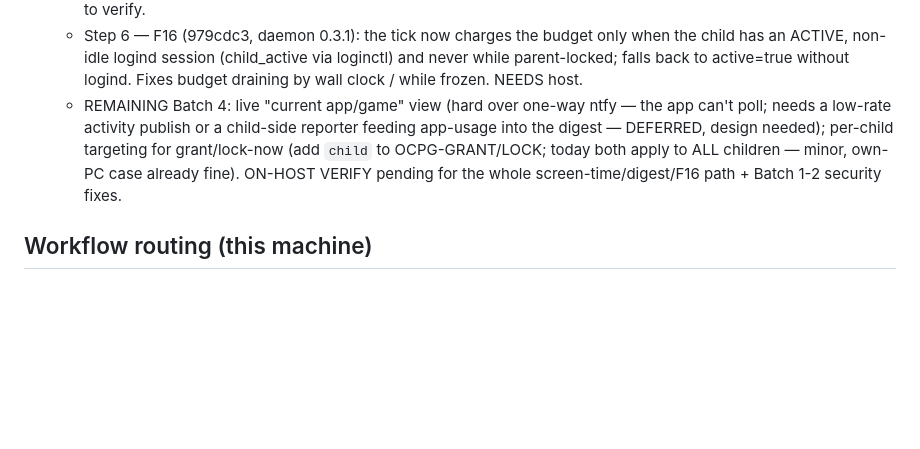
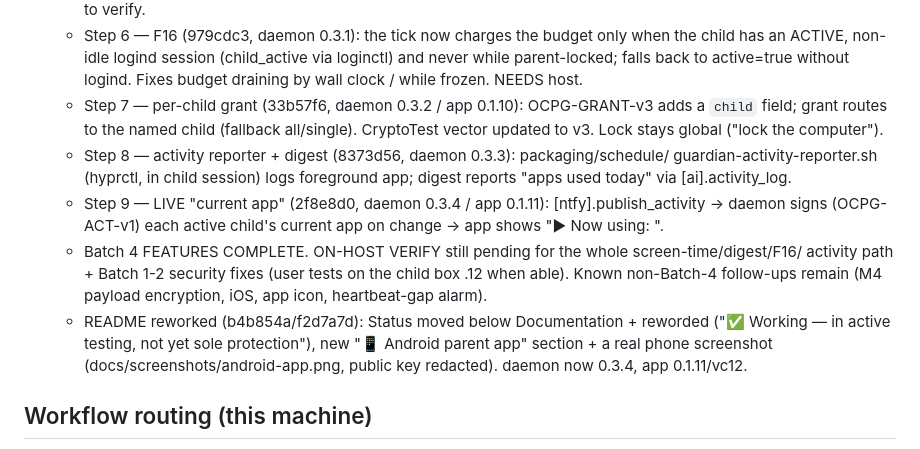
Before and after one commit to wasyleque/omarchy-child-protect-guardian, a Markdown page: AGENTS.md, the part around the change. GitHub-like rendering; blank space fills up the shorter version.

Commit message:
docs: Batch 4 complete (per-child grant, activity, live current-app)
Co-Authored-By: Claude Opus 4.8 <noreply@anthropic.com>

```diff
--- a/AGENTS.md
+++ b/AGENTS.md
@@ -320,11 +320,20 @@ fixed across 3 batches (daemon 0.2.4→0.2.5, app 0.1.6→0.1.7/vc8). Docs commi
   - Step 6 — F16 (979cdc3, daemon 0.3.1): the tick now charges the budget only when the child has an
     ACTIVE, non-idle logind session (child_active via loginctl) and never while parent-locked; falls
     back to active=true without logind. Fixes budget draining by wall clock / while frozen. NEEDS host.
-  - REMAINING Batch 4: live "current app/game" view (hard over one-way ntfy — the app can't poll;
-    needs a low-rate activity publish or a child-side reporter feeding app-usage into the digest —
-    DEFERRED, design needed); per-child targeting for grant/lock-now (add `child` to OCPG-GRANT/LOCK;
-    today both apply to ALL children — minor, own-PC case already fine). ON-HOST VERIFY pending for the
-    whole screen-time/digest/F16 path + Batch 1-2 security fixes.
+  - Step 7 — per-child grant (33b57f6, daemon 0.3.2 / app 0.1.10): OCPG-GRANT-v3 adds a `child` field;
+    grant routes to the named child (fallback all/single). CryptoTest vector updated to v3. Lock stays
+    global ("lock the computer").
+  - Step 8 — activity reporter + digest (8373d56, daemon 0.3.3): packaging/schedule/
+    guardian-activity-reporter.sh (hyprctl, in child session) logs foreground app; digest reports
+    "apps used today" via [ai].activity_log.
+  - Step 9 — LIVE "current app" (2f8e8d0, daemon 0.3.4 / app 0.1.11): [ntfy].publish_activity → daemon
+    signs (OCPG-ACT-v1) each active child's current app on change → app shows "▶ Now using: <app>".
+  - Batch 4 FEATURES COMPLETE. ON-HOST VERIFY still pending for the whole screen-time/digest/F16/
+    activity path + Batch 1-2 security fixes (user tests on the child box .12 when able). Known
+    non-Batch-4 follow-ups remain (M4 payload encryption, iOS, app icon, heartbeat-gap alarm).
+  - README reworked (b4b854a/f2d7a7d): Status moved below Documentation + reworded ("✅ Working — in
+    active testing, not yet sole protection"), new "📱 Android parent app" section + a real phone
+    screenshot (docs/screenshots/android-app.png, public key redacted). daemon now 0.3.4, app 0.1.11/vc12.
 
 ## Workflow routing (this machine)
 - **Logic / architecture / integrations →** `agy`.
```
